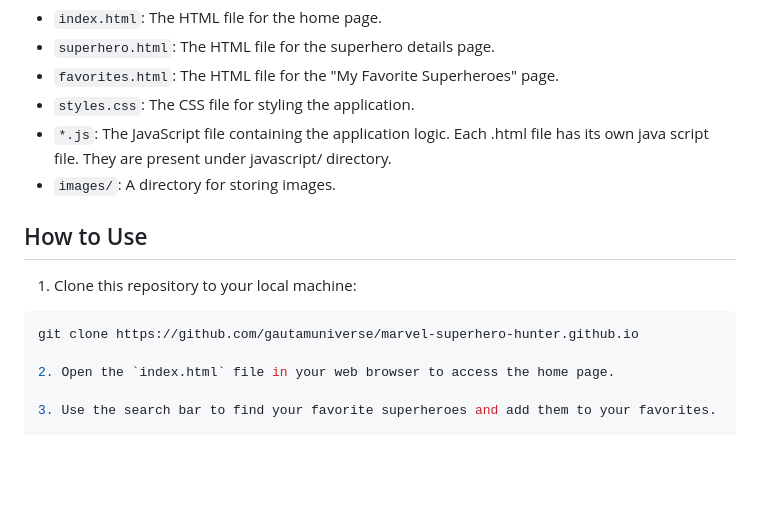
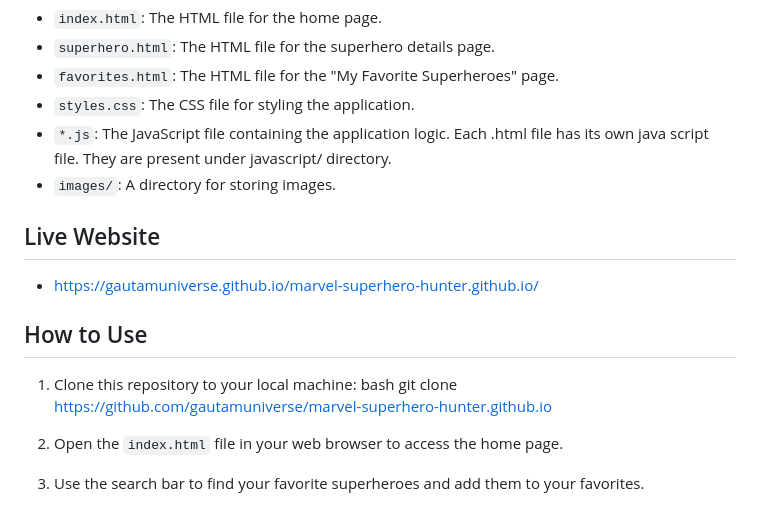
Before and after one commit to gautamuniverse/marvel-superhero-hunter.github.io, a Markdown page: readme.md, the part around the change. GitHub-like rendering; blank space fills up the shorter version.

````diff
--- a/readme.md
+++ b/readme.md
@@ -40,12 +40,14 @@ The project contains the following files and directories:
 - `*.js`: The JavaScript file containing the application logic. Each .html file has its own java script file. They are present under javascript/ directory.
 - `images/`: A directory for storing images.
 
+## Live Website
+
+- https://gautamuniverse.github.io/marvel-superhero-hunter.github.io/
+
 ## How to Use
 
 1. Clone this repository to your local machine:
-
-```bash
-git clone https://github.com/gautamuniverse/marvel-superhero-hunter.github.io
+bash git clone https://github.com/gautamuniverse/marvel-superhero-hunter.github.io
 
 2. Open the `index.html` file in your web browser to access the home page.
 
````
